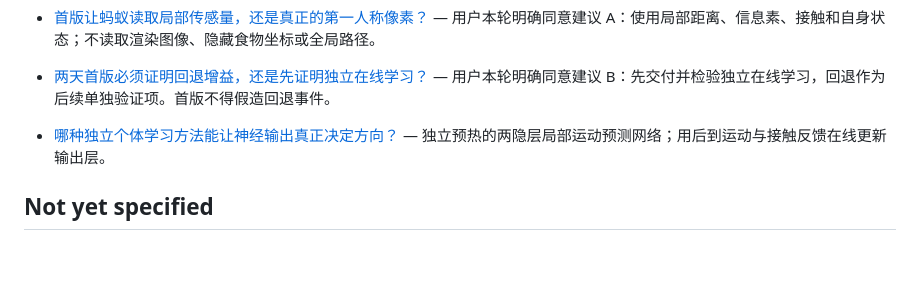
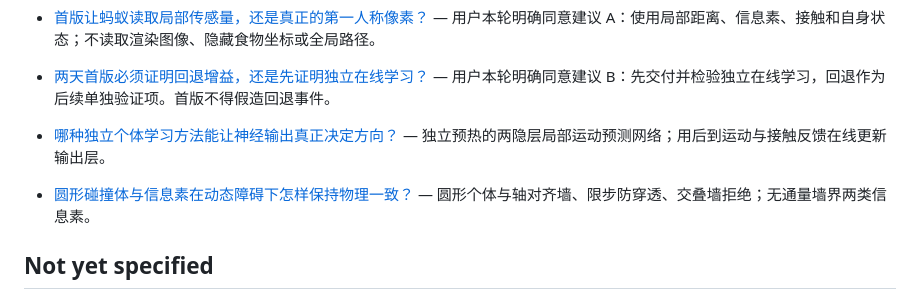
Before and after one commit to Akira-TL/Antomony, a Markdown page: .scratch/ant-colony-wayfinder/map.md, the part around the change. Drawn GitHub-style; blank space fills up the shorter version.

Commit message:
DOCS: (wayfinder) resolve ant colony engineering decision 05

```diff
--- a/.scratch/ant-colony-wayfinder/map.md
+++ b/.scratch/ant-colony-wayfinder/map.md
@@ -47,6 +47,8 @@
 
 - [哪种独立个体学习方法能让神经输出真正决定方向？](issues/04-individual-learning.md) — 独立预热的两隐层局部运动预测网络；用后到运动与接触反馈在线更新输出层。
 
+- [圆形碰撞体与信息素在动态障碍下怎样保持物理一致？](issues/05-world-consistency.md) — 圆形个体与轴对齐墙、限步防穿透、交叠墙拒绝；无通量墙界两类信息素。
+
 ## Not yet specified
 
 当前主要决策已能明确提问并写成子条目。待算法调查和粗原型返回后，才可能出现更具体的训练失败、拥堵模式或现场交互冲突；这些后续分叉暂不预造实现任务。任何已经能精确提问的新问题，应及时建立条目而不是长期留在此节。
```
Also changed, not shown: 1 other file.
